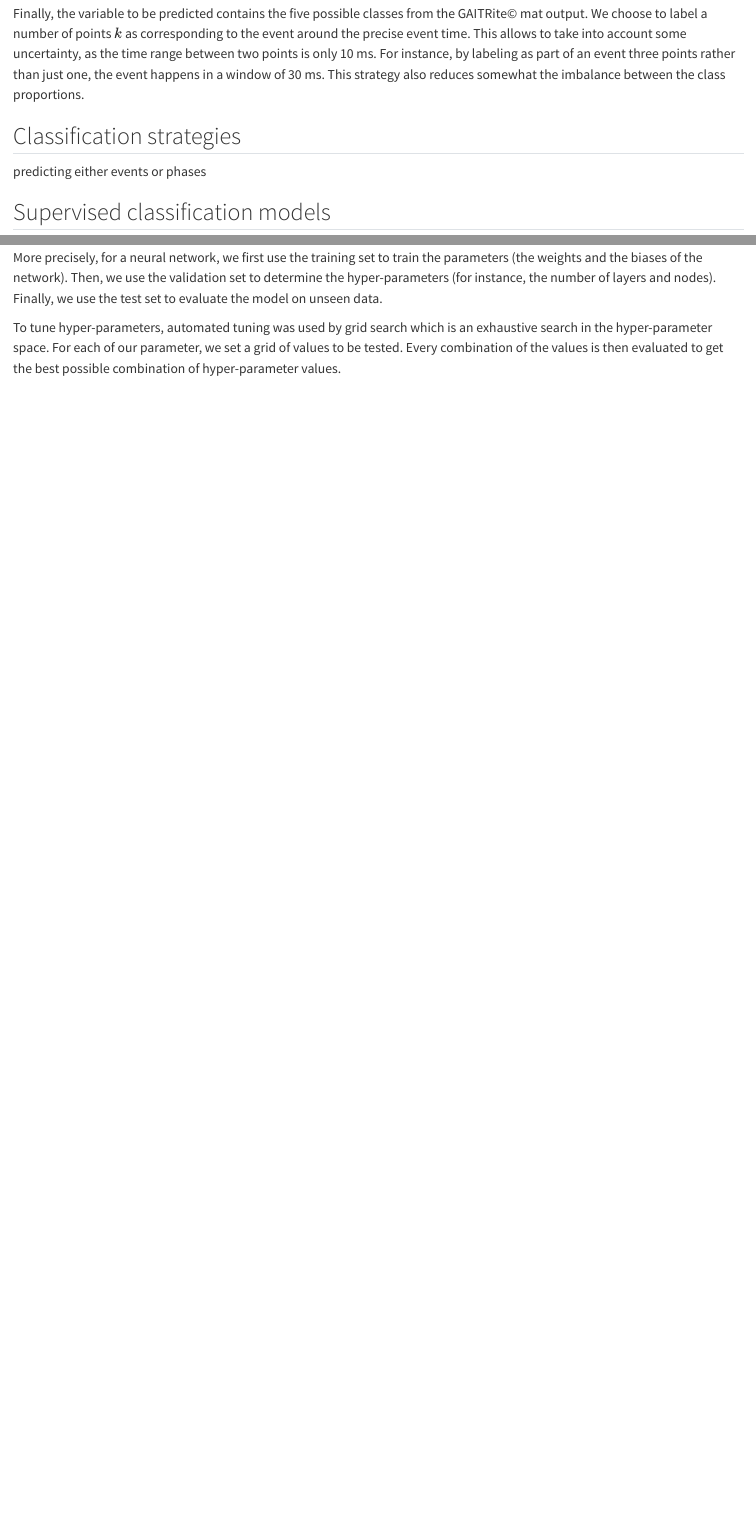
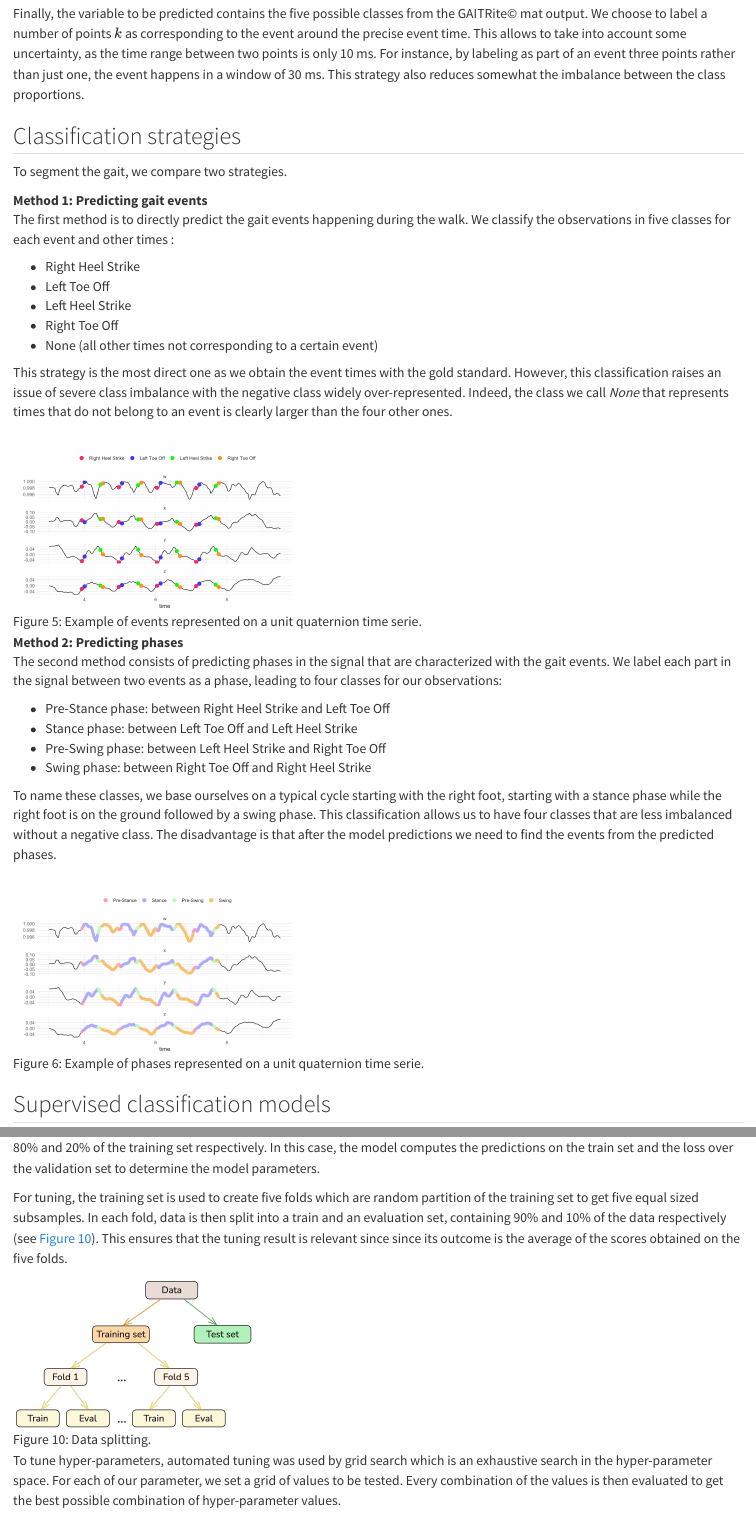
Before and after one commit to LMJL-Alea/egait-nn-segmentation, a Quarto document (template-computo-R.qmd): the page in a window 1100 px wide, from 6330 px down, and a second part further down, joined at a grey line. Rendered offline with R 4.5, knitr and Pandoc in place of Quarto, with nearby package versions; drawn as R Markdown's standard HTML page in place of the format the file asks for; some code elsewhere in the file could not run offline.

Commit message:
Adding classification strategies and updating data splitting.

```diff
--- a/template-computo-R.qmd
+++ b/template-computo-R.qmd
@@ -250,7 +250,35 @@ Finally, the variable to be predicted contains the five possible classes from th
 
 ## Classification strategies
 
-predicting either events or phases
+To segment the gait, we compare two strategies.
+
+Method 1: Predicting gait events
+
+: The first method is to directly predict the gait events happening during the walk. We classify the observations in five classes for each event and other times :
+
+: - Right Heel Strike
+- Left Toe Off
+- Left Heel Strike
+- Right Toe Off
+- None (all other times not corresponding to a certain event)
+
+: This strategy is the most direct one as we obtain the event times with the gold standard. However, this classification raises an issue of severe class imbalance with the negative class widely over-represented. Indeed, the class we call *None* that represents times that do not belong to an event is clearly larger than the four other ones.
+
+![Example of events represented on a unit quaternion time serie.](images/events_on_time_serie_MSI_N_R2.png){#fig-event_timeserie width=350}
+
+Method 2: Predicting phases
+
+: The second method consists of predicting phases in the signal that are characterized with the gait events. We label each part in the signal between two events as a phase, leading to four classes for our observations:
+
+: - Pre-Stance phase: between Right Heel Strike and Left Toe Off
+- Stance phase: between Left Toe Off and Left Heel Strike
+- Pre-Swing phase: between Left Heel Strike and Right Toe Off
+- Swing phase: between Right Toe Off and Right Heel Strike
+
+: To name these classes, we base ourselves on a typical cycle starting with the right foot, starting with a stance phase while the right foot is on the ground followed by a swing phase. This classification allows us to have four classes that are less imbalanced without a negative class. The disadvantage is that after the model predictions we need to find the events from the predicted phases.
+
+![Example of phases represented on a unit quaternion time serie.](images/phases_on_time_serie_MSI_N_R2.png){#fig-phases_timeserie width=350}
+
 
 ## Supervised classification models
 
@@ -415 +443,4 @@ TODO: add folds for tuning
 
+In certain models such as neural networks, the training set is divided furthermore into a train and a validation set, containing 80% and 20% of the training set respectively. In this case, the model computes the predictions on the train set and the loss over the validation set to determine the model parameters.
+
+For tuning, the training set is used to create five folds which are random partition of the training set to get five equal sized subsamples. In each fold, data is then split into a train and an evaluation set, containing 90% and 10% of the data respectively (see @fig-datasplitting). This ensures that the tuning result is relevant since since its outcome is the average of the scores obtained on the five folds.
@@ -417,11 +447,8 @@ To correctly tune and evaluate the model, data is split in three sets (see @fig-
 
 ![Data splitting.](images/data-splitting.png){#fig-datasplitting width=300}
 
-During tuning and training, the training set is used to train the model and the validation set is used to find the best parameters. The test set is never used during the training step to then evaluate the model on data never seen before.
+To tune hyper-parameters, automated tuning was used by grid search which is an exhaustive search in the hyper-parameter space. For each of our parameter, we set a grid of values to be tested. Every combination of the values is then evaluated to get the best possible combination of hyper-parameter values.
 
-More precisely, for a neural network, we first use the training set to train the parameters (the weights and the biases of the network). Then, we use the validation set to determine the hyper-parameters (for instance, the number of layers and nodes). Finally, we use the test set to evaluate the model on unseen data.
-
-To tune hyper-parameters, automated tuning was used by grid search which is an exhaustive search in the hyper-parameter space. For each of our parameter, we set a grid of values to be tested. Every combination of the values is then evaluated to get the best possible combination of hyper-parameter values.
 
 ## Results
 
```
Also changed, not shown: images/data-splitting.png, images/events_on_time_serie_MSI_N_R2.png (added), images/phases_on_time_serie_MSI_N_R2.png (added), template-computo-R.qmd (9 more changed lines).
